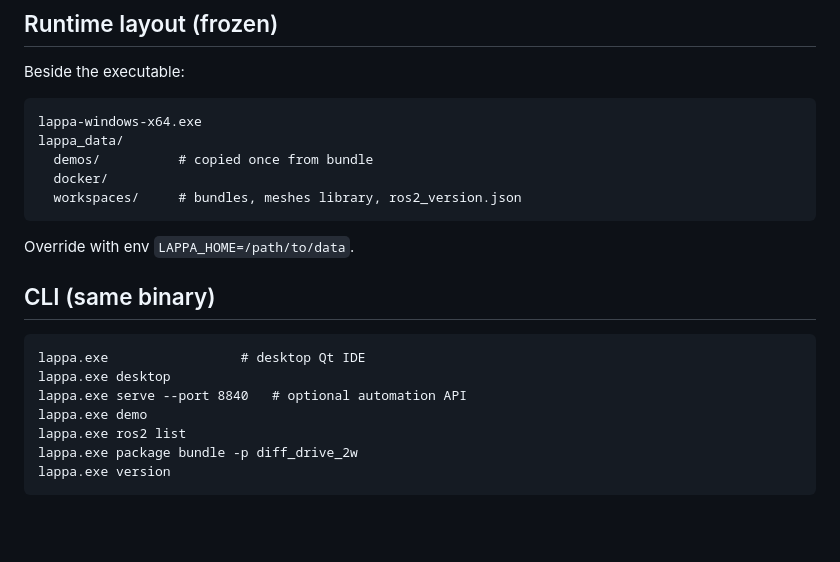
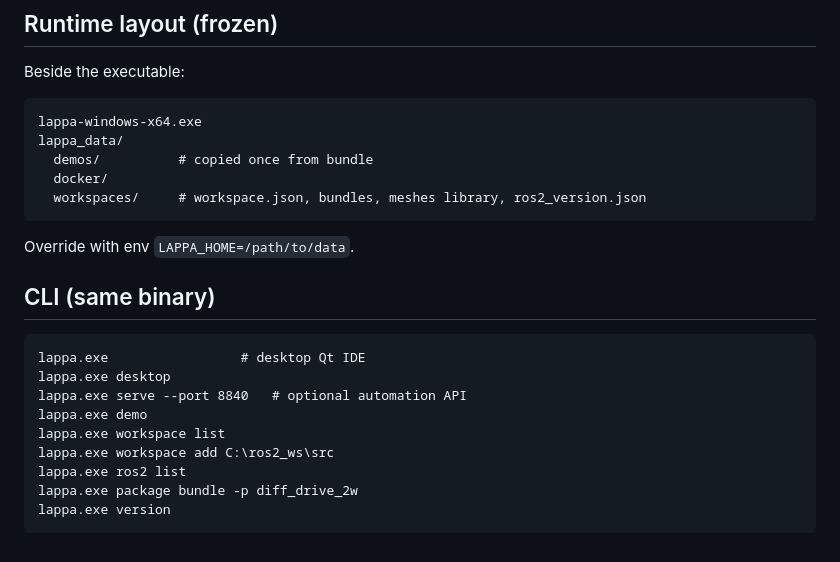
Before and after one commit to raymond-julie/Lappa, a Markdown page: docs/RELEASE.md, the part around the change. Drawn GitHub-style; blank space fills up the shorter version.

````diff
--- a/docs/RELEASE.md
+++ b/docs/RELEASE.md
@@ -57,7 +57,7 @@ lappa-windows-x64.exe
 lappa_data/
   demos/          # copied once from bundle
   docker/
-  workspaces/     # bundles, meshes library, ros2_version.json
+  workspaces/     # workspace.json, bundles, meshes library, ros2_version.json
 ```
 
 Override with env `LAPPA_HOME=/path/to/data`.
@@ -69,6 +69,8 @@ lappa.exe                 # desktop Qt IDE
 lappa.exe desktop
 lappa.exe serve --port 8840   # optional automation API
 lappa.exe demo
+lappa.exe workspace list
+lappa.exe workspace add C:\ros2_ws\src
 lappa.exe ros2 list
 lappa.exe package bundle -p diff_drive_2w
 lappa.exe version
````
Also changed, not shown: README.md (+16 -11 lines), docs/ROADMAP.md (+1 -1 lines), docs/screenshots/gui-demos.png, docs/screenshots/gui-models.png, docs/screenshots/gui-packages.png, docs/screenshots/gui-ros2.png, docs/screenshots/gui-sim.png, 10 other files.
